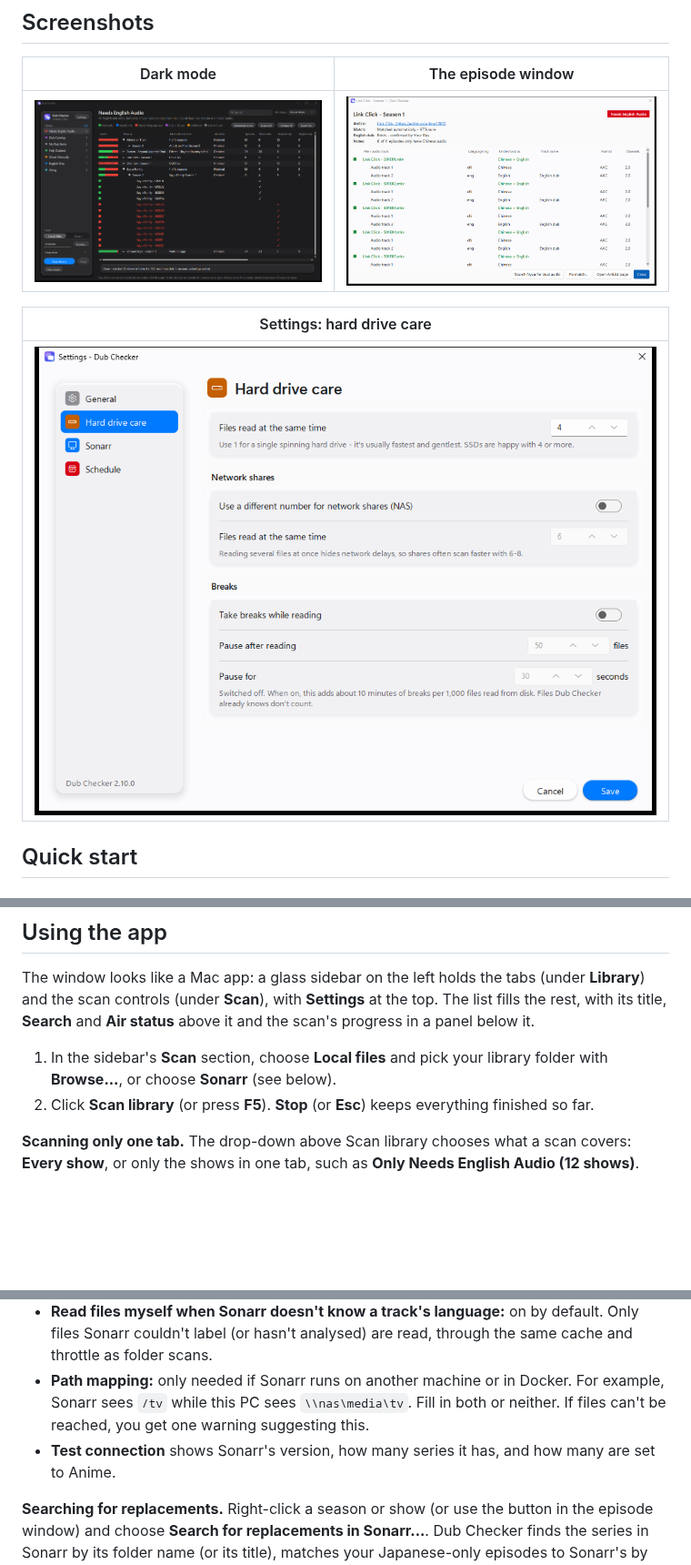
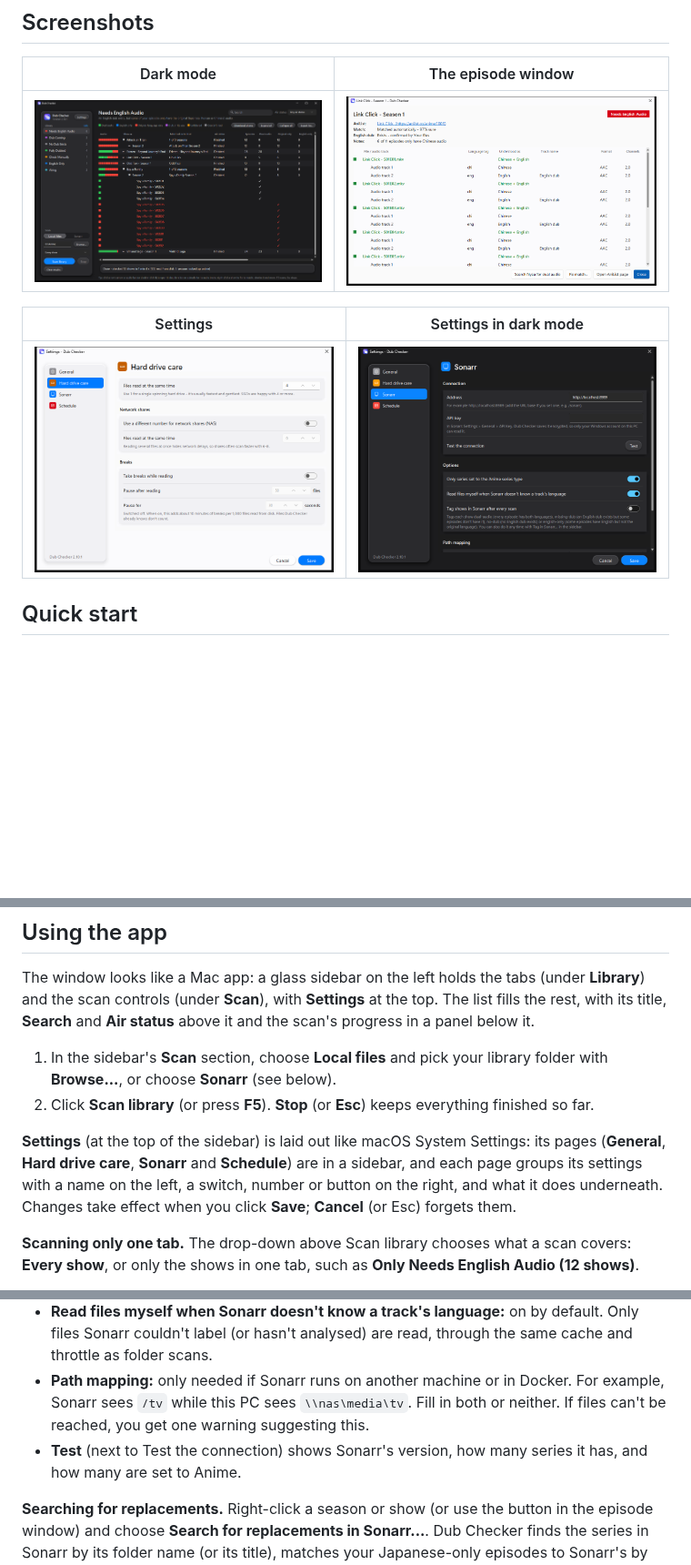
Before and after one commit to widowshyper/dub-checker, a Markdown page: README.md, 3 parts joined by grey strips. Shown at 91% size. Drawn GitHub-style; pictures changed too: docs/screenshots/episodes.png, docs/screenshots/main_dark.png, docs/screenshots/settings.png; blank space fills up the shorter version.

Commit message:
Refresh the screenshots and guides for the new Settings window
Regenerated every README screenshot from demo data, added the Sonarr
settings page in dark mode, and described the System Settings-style
layout (and its renamed controls) in README.md and packaging/README.txt.

Co-Authored-By: Claude Opus 5.5 <noreply@anthropic.com>

```diff
--- a/README.md
+++ b/README.md
@@ -27,9 +27,9 @@ Each season lands in one of four groups:
 |---|---|
 | ![The main window in dark mode](docs/screenshots/main_dark.png) | ![The episode window for a Chinese show: each file coloured by its audio, with every audio track listed](docs/screenshots/episodes.png) |
 
-| Settings: hard drive care |
-|---|
-| ![The Settings window on the Hard drive care page: its pages in a sidebar, and grouped settings with a switch or number on the right](docs/screenshots/settings.png) |
+| Settings | Settings in dark mode |
+|---|---|
+| ![The Settings window on the Hard drive care page: its pages in a sidebar, and grouped settings with a switch or number on the right](docs/screenshots/settings.png) | ![The Settings window's Sonarr page in dark mode: the address, API key and Test button, and switches for the Sonarr options](docs/screenshots/settings_sonarr_dark.png) |
 
 ## Quick start
 
@@ -71,6 +71,11 @@ controls (under **Scan**), with **Settings** at the top. The list fills the rest
 
 1. In the sidebar's **Scan** section, choose **Local files** and pick your library folder with **Browse...**, or choose **Sonarr** (see below).
 2. Click **Scan library** (or press **F5**). **Stop** (or **Esc**) keeps everything finished so far.
+
+**Settings** (at the top of the sidebar) is laid out like macOS System Settings: its pages (**General**,
+**Hard drive care**, **Sonarr** and **Schedule**) are in a sidebar, and each page groups its settings with a
+name on the left, a switch, number or button on the right, and what it does underneath. Changes take effect
+when you click **Save**; **Cancel** (or Esc) forgets them.
 
 **Scanning only one tab.** The drop-down above Scan library chooses what a scan covers: **Every show**, or only the shows in one tab, such as **Only Needs English Audio (12 shows)**.
 - Only those shows are listed, read and looked up. Other show folders aren't even opened, so it's much quicker than a full scan. Every other result stays as it was.
@@ -172,7 +177,7 @@ Choose **Sonarr** in the sidebar's Scan section, then click **Change...** next t
 - **Only series set to the Anime series type:** on by default.
 - **Read files myself when Sonarr doesn't know a track's language:** on by default. Only files Sonarr couldn't label (or hasn't analysed) are read, through the same cache and throttle as folder scans.
 - **Path mapping:** only needed if Sonarr runs on another machine or in Docker. For example, Sonarr sees `/tv` while this PC sees `\\nas\media\tv`. Fill in both or neither. If files can't be reached, you get one warning suggesting this.
-- **Test connection** shows Sonarr's version, how many series it has, and how many are set to Anime.
+- **Test** (next to Test the connection) shows Sonarr's version, how many series it has, and how many are set to Anime.
 
 **Searching for replacements.** Right-click a season or show (or use the button in the episode window) and choose **Search for replacements in Sonarr...**. Dub Checker finds the series in Sonarr by its folder name (or its title), matches your Japanese-only episodes to Sonarr's by file name, and starts an *EpisodeSearch* for exactly those episodes. If none can be matched (for example, the files were renamed since), it searches the whole season instead. This works after a Sonarr scan and after a Local files scan of a library Sonarr manages. Progress shows up on Sonarr's Activity page.
 
```
Also changed, not shown: other parts of README.md (+1 -1 lines), docs/screenshots/main.png, 1 other file.
